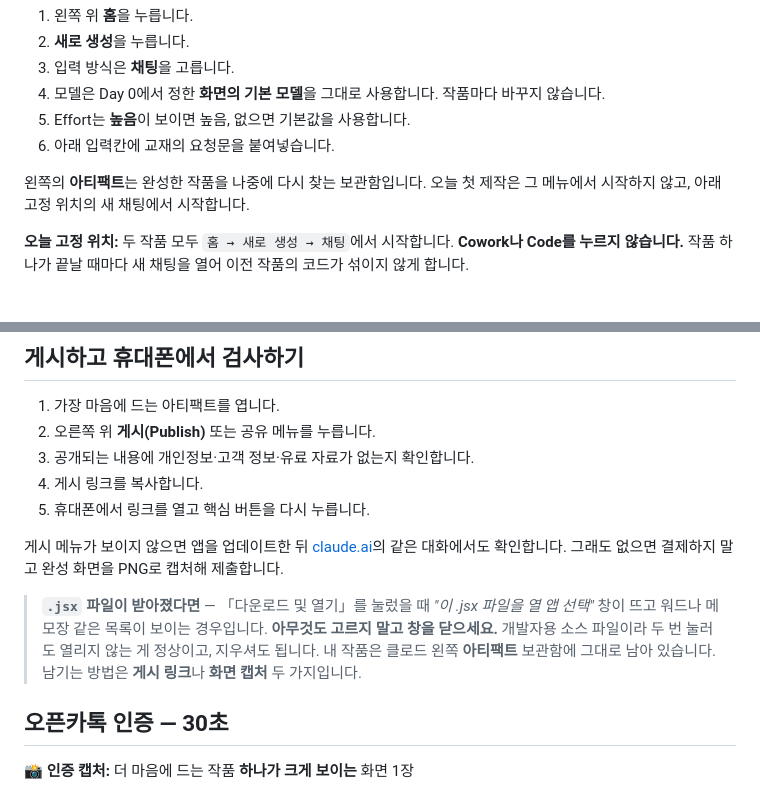
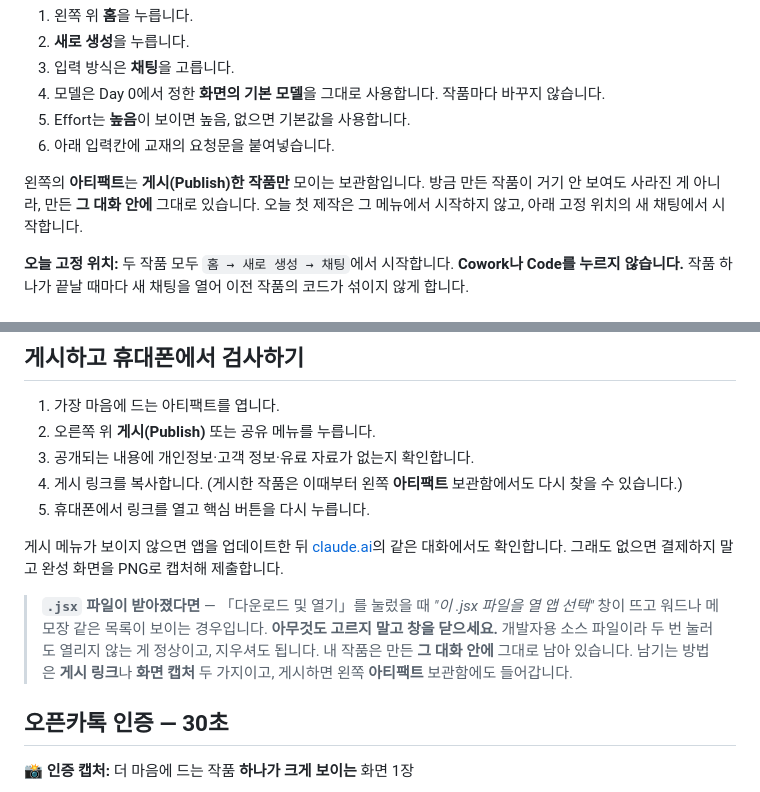
Before and after one commit to KIMYOUNGIL21/ai-beginner-challenge-2, a Markdown page: Day01_Artifact진단기_실행서.md, 2 parts joined by grey strips. Drawn GitHub-style.

Commit message:
Say what the Artifacts sidebar actually collects
The course called the left Artifacts menu a library of finished work, so
a student who built one and did not find it there reasonably assumed
something broke. Anthropic's docs are explicit: publishing is what adds
an artifact to that section - until then it lives in the conversation
that made it. Day 1 and the glossary now say so, and the publish step
mentions the library as the payoff. Also refreshed the glossary's Day 1
line, which still promised three artifacts.

Co-Authored-By: Claude Opus 5 (1M context) <noreply@anthropic.com>
Claude-Session: https://claude.ai/code/session_01DoPhnY2naKEj9wZmE1nj2R

```diff
--- a/Day01_Artifact진단기_실행서.md
+++ b/Day01_Artifact진단기_실행서.md
@@ -61,7 +61,7 @@
 5. Effort는 **높음**이 보이면 높음, 없으면 기본값을 사용합니다.
 6. 아래 입력칸에 교재의 요청문을 붙여넣습니다.
 
-왼쪽의 **아티팩트**는 완성한 작품을 나중에 다시 찾는 보관함입니다. 오늘 첫 제작은 그 메뉴에서 시작하지 않고, 아래 고정 위치의 새 채팅에서 시작합니다.
+왼쪽의 **아티팩트**는 **게시(Publish)한 작품만** 모이는 보관함입니다. 방금 만든 작품이 거기 안 보여도 사라진 게 아니라, 만든 **그 대화 안에** 그대로 있습니다. 오늘 첫 제작은 그 메뉴에서 시작하지 않고, 아래 고정 위치의 새 채팅에서 시작합니다.
 
 **오늘 고정 위치:** 두 작품 모두 `홈 → 새로 생성 → 채팅`에서 시작합니다. **Cowork나 Code를 누르지 않습니다.** 작품 하나가 끝날 때마다 새 채팅을 열어 이전 작품의 코드가 섞이지 않게 합니다.
 
@@ -251,13 +251,13 @@ AI 작동:
 1. 가장 마음에 드는 아티팩트를 엽니다.
 2. 오른쪽 위 **게시(Publish)** 또는 공유 메뉴를 누릅니다.
 3. 공개되는 내용에 개인정보·고객 정보·유료 자료가 없는지 확인합니다.
-4. 게시 링크를 복사합니다.
+4. 게시 링크를 복사합니다. (게시한 작품은 이때부터 왼쪽 **아티팩트** 보관함에서도 다시 찾을 수 있습니다.)
 5. 휴대폰에서 링크를 열고 핵심 버튼을 다시 누릅니다.
 
 게시 메뉴가 보이지 않으면 앱을 업데이트한 뒤 [claude.ai](https://claude.ai/)의 같은 대화에서도 확인합니다. 그래도 없으면 결제하지 말고 완성 화면을 PNG로 캡처해 제출합니다.
 
 > **`.jsx` 파일이 받아졌다면** — 「다운로드 및 열기」를 눌렀을 때 *"이 .jsx 파일을 열 앱 선택"* 창이 뜨고 워드나 메모장 같은 목록이 보이는 경우입니다. **아무것도 고르지 말고 창을 닫으세요.** 개발자용 소스 파일이라 두 번 눌러도 열리지 않는 게 정상이고, 지우셔도 됩니다.
-> 내 작품은 클로드 왼쪽 **아티팩트** 보관함에 그대로 남아 있습니다. 남기는 방법은 **게시 링크**나 **화면 캡처** 두 가지입니다.
+> 내 작품은 만든 **그 대화 안에** 그대로 남아 있습니다. 남기는 방법은 **게시 링크**나 **화면 캡처** 두 가지이고, 게시하면 왼쪽 **아티팩트** 보관함에도 들어갑니다.
 
 ## 오픈카톡 인증 — 30초
 
```
Also changed, not shown: Day00_왕초보용어사전.md (+2 -2 lines).
